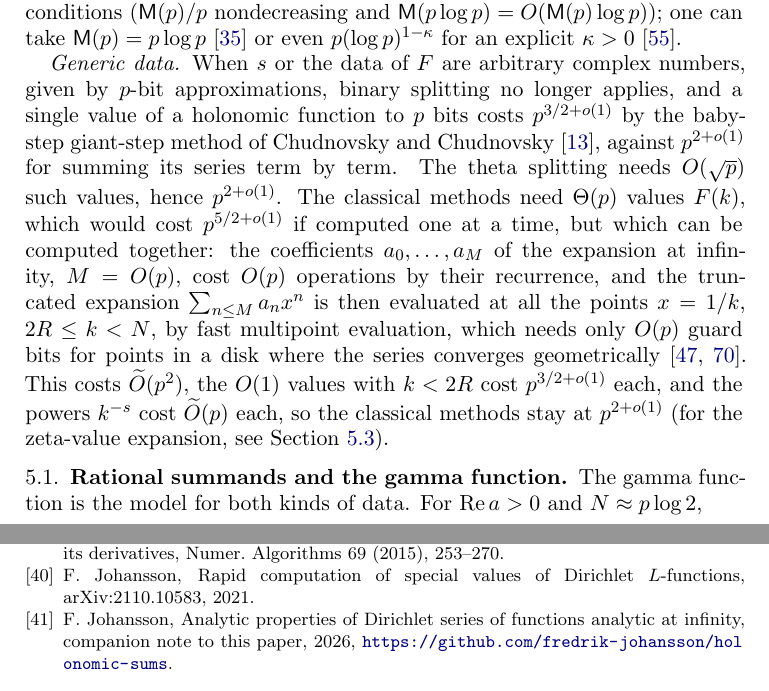
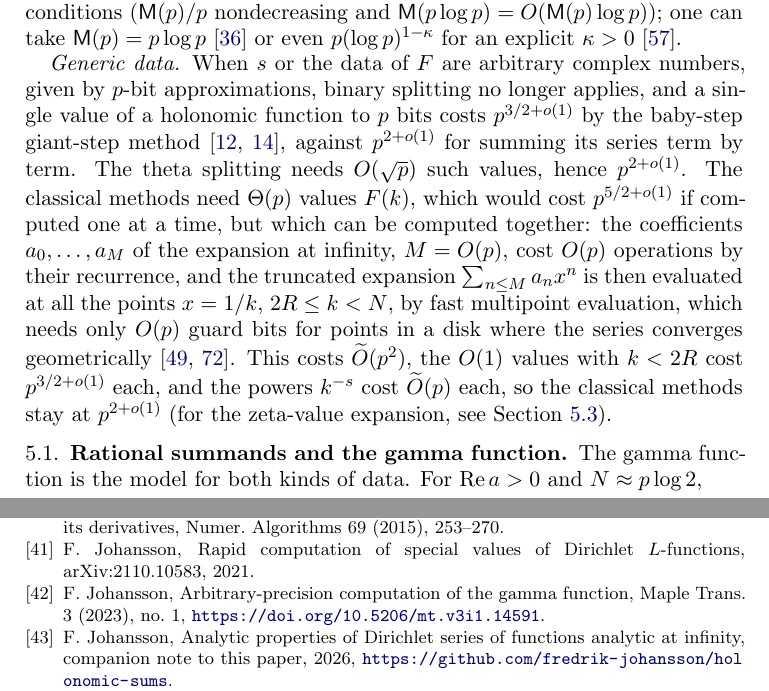
Before and after one commit to fredrik-johansson/holonomic-sums, a LaTeX paper (paper/zetaF.tex): two parts of pages 27 and 87 of 88, joined at a grey line, cut so that both start at the same text. The pictures show the PDF file paper/zetaF.pdf that the author committed with the source.

Commit message:
Cite Pi and the AGM ch. 10, Borwein-Borwein 1988, P. Borwein 1987 and Johansson 2023 for the complexity of the gamma function
Co-Authored-By: Claude Opus 5.5 <noreply@anthropic.com>
Claude-Session: https://claude.ai/code/session_01Gbwv6wyEkDoBEF29veTx2R

```diff
--- a/paper/zetaF.tex
+++ b/paper/zetaF.tex
@@ -1281,7 +1281,7 @@ $p(\log p)^{1-\kappa}$ for an explicit $\kappa > 0$ \cite{OAI26}.
 
 \emph{Generic data.} When $s$ or the data of $F$ are arbitrary complex numbers, given by $p$-bit approximations, binary
 splitting no longer applies, and a single value of a holonomic function to $p$ bits costs $p^{3/2+o(1)}$ by the
-baby-step giant-step method of Chudnovsky and Chudnovsky \cite{CC90}, against $p^{2+o(1)}$ for summing its series
+baby-step giant-step method \cite{Bor87,CC90}, against $p^{2+o(1)}$ for summing its series
 term by term. The theta splitting needs $O(\sqrt p)$ such values, hence $p^{2+o(1)}$. The classical methods need
 $\Theta(p)$ values $F(k)$, which would cost $p^{5/2+o(1)}$ if computed one at a time, but which can be computed
 together: the coefficients $a_0, \dots, a_M$ of the expansion at infinity, $M = O(p)$, cost $O(p)$ operations by their
@@ -1298,10 +1298,10 @@ The gamma function is the model for both kinds of data. For $\operatorname{Re}a
 \]
 where $\Gamma(a,N) = O(N^{\operatorname{Re}a}e^{-N})$ is negligible and $O(p)$ terms of the series suffice. For
 algebraic $a$ the terms are P-recursive with coefficients of $O(\log p)$ bits, so binary splitting gives $\Gamma(a)$ in
-$O(\Mul(p)\log^2p)$ \cite{BZ10}, and the same series over truncated power series in $a$ gives $\log\Gamma$, $\psi$ and
+$O(\Mul(p)\log^2p)$ \cite[Chapter~10]{BB87}, \cite{BB88,Bor87,BZ10,Joh23}, and the same series over truncated power series in $a$ gives $\log\Gamma$, $\psi$ and
 the polygamma functions. For $a$ given only to $p$ bits the coefficients have $p$ bits, binary splitting no longer
-applies, and the baby-step giant-step evaluation of the product of the term ratios \cite{CC90} gives
-$p^{3/2+o(1)}$. Theorem~\ref{thm:complexity} uses the same series for its incomplete gamma values.
+applies, and the baby-step giant-step evaluation of the product of the term ratios gives $p^{3/2+o(1)}$
+\cite[Chapter~10]{BB87}, \cite{BB88,Bor87,CC90,Joh23}. Theorem~\ref{thm:complexity} uses the same series for its incomplete gamma values.
 
 For rational $F$, partial fractions reduce $\zeta_F$ at integer points to such values. Write $F(k)$ as a polynomial plus
 a combination of terms $(k+b)^{-m}$. At an integer $s$, $F(k)k^{-s}$ is again of this form, and
@@ -3775,6 +3776,7 @@ recurrences.
 \bibitem{Inc26} E.~L.~Ince, \emph{Ordinary Differential Equations}, Longmans, Green and Co., 1926.
 \bibitem{Joh15} F.~Johansson, Rigorous high-precision computation of the Hurwitz zeta function and its derivatives, Numer.\ Algorithms 69 (2015), 253--270.
 \bibitem{Joh21} F.~Johansson, Rapid computation of special values of Dirichlet $L$-functions, arXiv:2110.10583, 2021.
+\bibitem{Joh23} F.~Johansson, Arbitrary-precision computation of the gamma function, Maple Trans.\ 3 (2023), no.~1, \url{https://doi.org/10.5206/mt.v3i1.14591}.
 \bibitem{Joh26} F.~Johansson, Analytic properties of Dirichlet series of functions analytic at infinity, companion note
 to this paper, 2026, \url{https://github.com/fredrik-johansson/holonomic-sums}.
 \bibitem{Kal88} S.~Kalpazidou, Khintchine's constant for L\"uroth representation, J.\ Number Theory 29 (1988), 196--205.
```
Also changed, not shown: paper/zetaF.pdf, paper/zetaF.tex (3 more changed lines).
